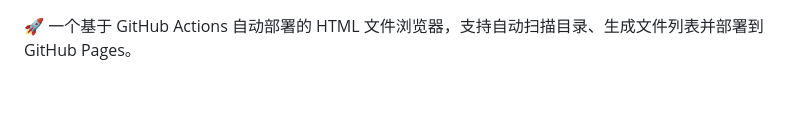
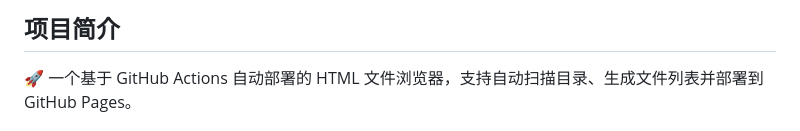
Before and after one commit to Selling-surprises/HTML-file-browser, a Markdown page: README.md, the part around one of its changes. Drawn GitHub-style; blank space fills up the shorter version.

```diff
--- a/README.md
+++ b/README.md
@@ -1 +1,3 @@
+## 项目简介
+
 🚀 一个基于 GitHub Actions 自动部署的 HTML 文件浏览器，支持自动扫描目录、生成文件列表并部署到 GitHub Pages。
```
Also changed, not shown: other parts of README.md (+4 -0 lines).
